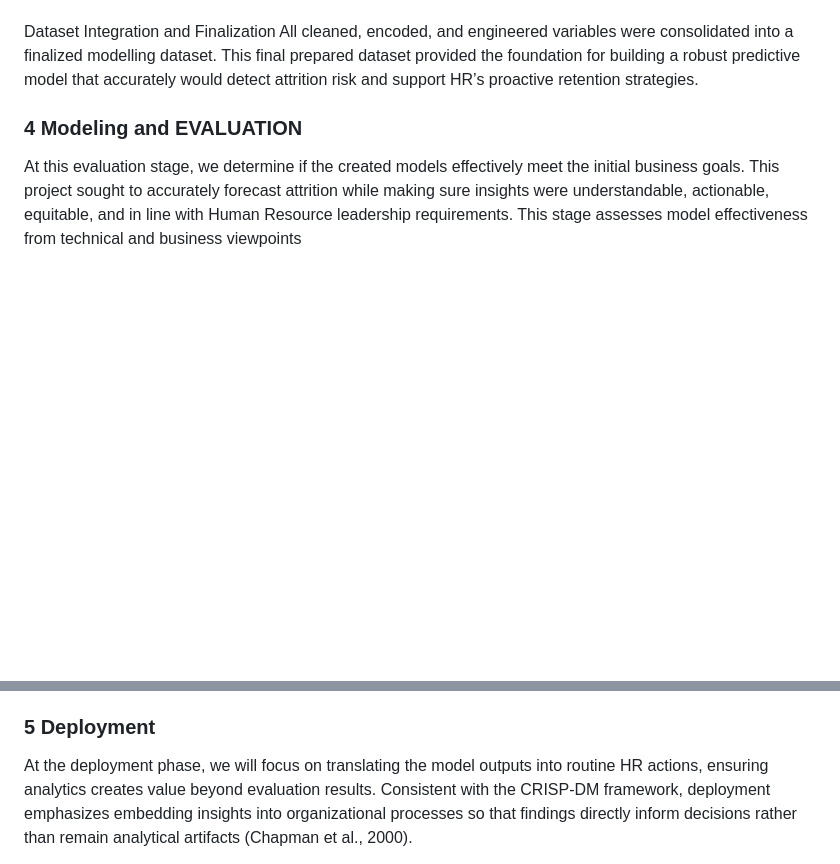
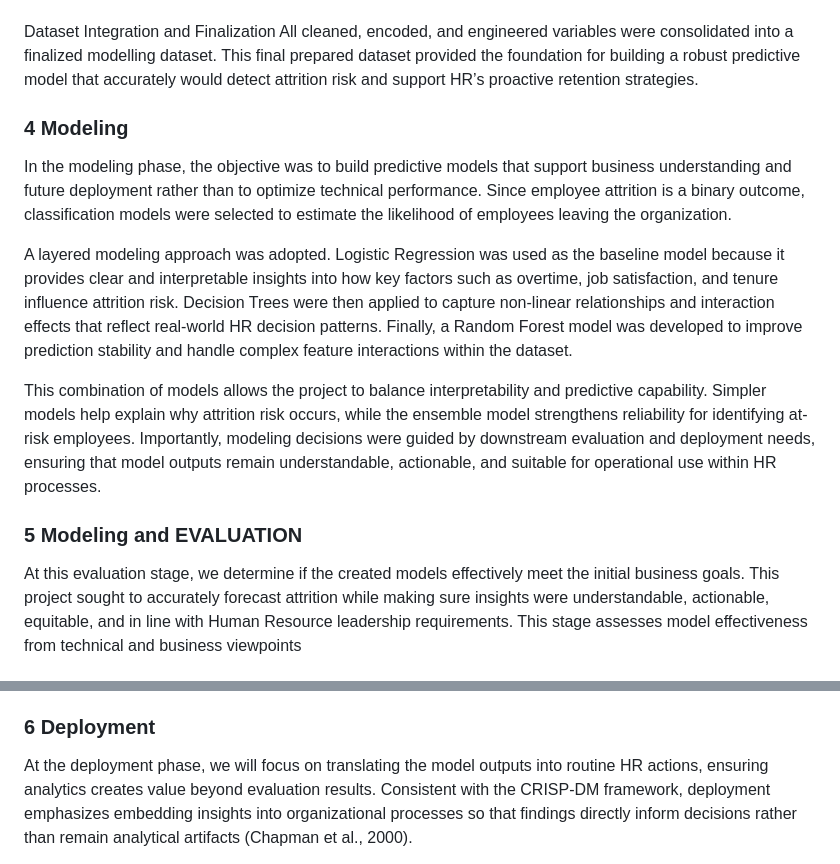
Before and after one commit to paritagala/ALY6120---Group-3, a Markdown page: reports/Assignment_6/Assignment_6.md, 2 parts joined by grey strips. Drawn GitHub-style; blank space fills up the shorter version.

```diff
--- a/reports/Assignment_6/Assignment_6.md
+++ b/reports/Assignment_6/Assignment_6.md
@@ -160,8 +160,14 @@ These steps ensure the model can recognize high-risk employees without bias towa
 Dataset Integration and Finalization
 All cleaned, encoded, and engineered variables were consolidated into a finalized modelling dataset. This final prepared dataset provided the foundation for building a robust predictive model that accurately would detect attrition risk and support HR’s proactive retention strategies.
 
+### 4 Modeling
+In the modeling phase, the objective was to build predictive models that support business understanding and future deployment rather than to optimize technical performance. Since employee attrition is a binary outcome, classification models were selected to estimate the likelihood of employees leaving the organization.
 
-### 4 Modeling and EVALUATION
+A layered modeling approach was adopted. Logistic Regression was used as the baseline model because it provides clear and interpretable insights into how key factors such as overtime, job satisfaction, and tenure influence attrition risk. Decision Trees were then applied to capture non-linear relationships and interaction effects that reflect real-world HR decision patterns. Finally, a Random Forest model was developed to improve prediction stability and handle complex feature interactions within the dataset.
+
+This combination of models allows the project to balance interpretability and predictive capability. Simpler models help explain why attrition risk occurs, while the ensemble model strengthens reliability for identifying at-risk employees. Importantly, modeling decisions were guided by downstream evaluation and deployment needs, ensuring that model outputs remain understandable, actionable, and suitable for operational use within HR processes.
+
+### 5 Modeling and EVALUATION
 At this evaluation stage, we determine if the created models effectively meet the initial business goals. This project sought to accurately forecast attrition while making sure insights were understandable, actionable, equitable, and in line with Human Resource leadership requirements. This stage assesses model effectiveness from technical and business viewpoints
 
 ### Evaluation Criteria and Metrics
@@ -228,7 +234,7 @@ The evaluation verifies that the models we used fulfilled project goals by deliv
 The Logistic Regression offers clarity, Decision Tree yields clear guidelines, and Random Forest achieves robust predictive accuracy. United, they create a strong base for forward-thinking employee retention approaches. The project is ready to move into the Deployment phase with established direction on communication, governance, and monitoring in organizational practices.
 
 
-### 5 Deployment
+### 6 Deployment
 At the deployment phase, we will focus on translating the model outputs into routine HR actions, ensuring analytics creates value beyond evaluation results. Consistent with the CRISP-DM framework, deployment emphasizes embedding insights into organizational processes so that findings directly inform decisions rather than remain analytical artifacts (Chapman et al., 2000).
 
 In practice, the evaluated attrition models would be operationalized through a regularly refreshed HR dashboard. Instead of presenting technical metrics, we will group employees into low-, medium-, and high-risk attrition categories. This design follows best practices in business analytics, where simplifying outputs improves managerial adoption and decision quality (Shmueli et al., 2017). HR teams can then prioritize attention without treating predictions as automatic decisions.
```
